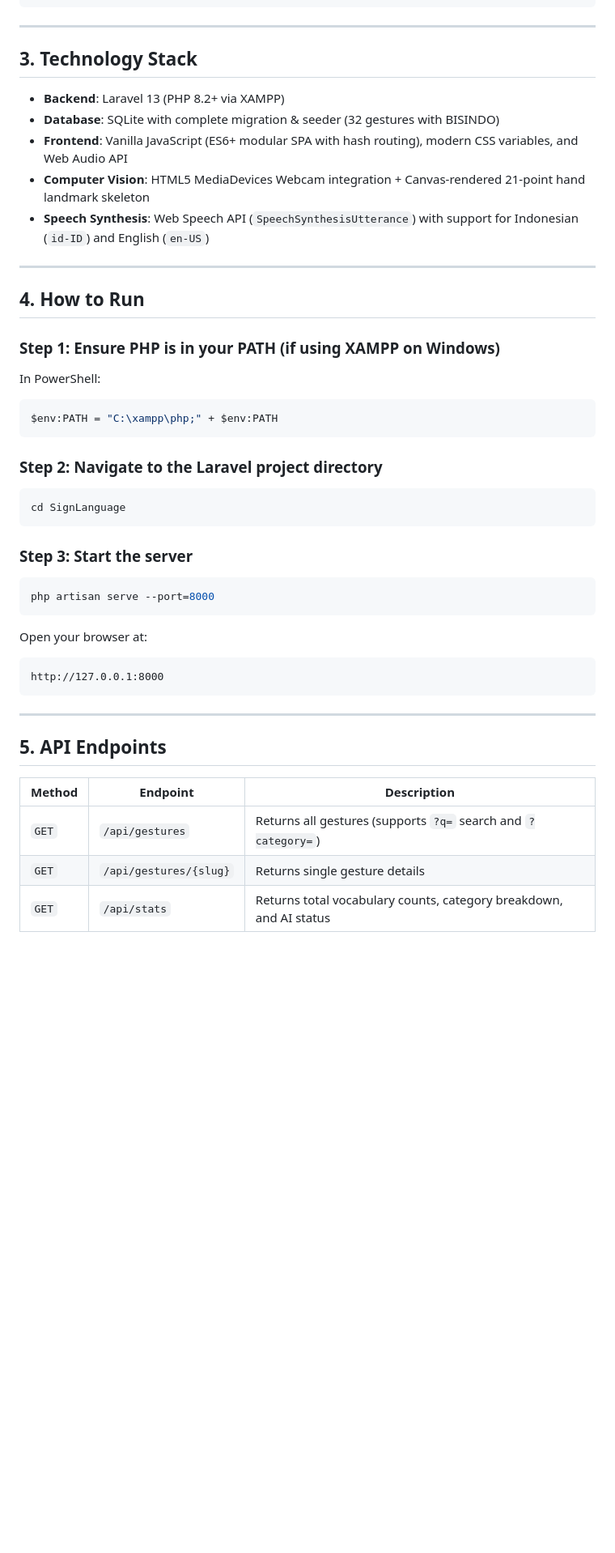
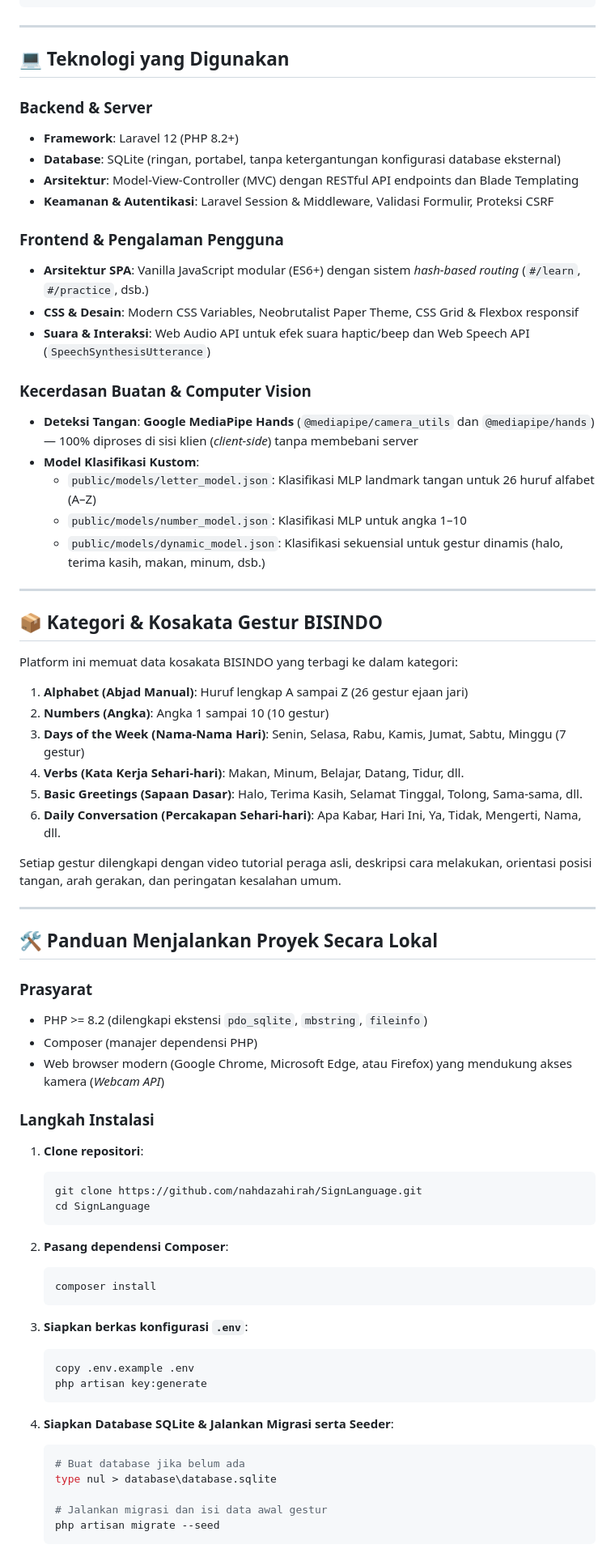
Before and after one commit to albertwujaya/SignLanguage, a Markdown page: README.md, the part around one of its changes. Shown at 81% size. Drawn GitHub-style; blank space fills up the shorter version.

````diff
--- a/README.md
+++ b/README.md
@@ -55,45 +79,74 @@ SIGN LANGUAGE
 
 ---
 
-## 3. Technology Stack
+## 💻 Teknologi yang Digunakan
 
-- **Backend**: Laravel 13 (PHP 8.2+ via XAMPP)
-- **Database**: SQLite with complete migration & seeder (32 gestures with BISINDO)
-- **Frontend**: Vanilla JavaScript (ES6+ modular SPA with hash routing), modern CSS variables, and Web Audio API
-- **Computer Vision**: HTML5 MediaDevices Webcam integration + Canvas-rendered 21-point hand landmark skeleton
-- **Speech Synthesis**: Web Speech API (`SpeechSynthesisUtterance`) with support for Indonesian (`id-ID`) and English (`en-US`)
+### Backend & Server
+* **Framework**: Laravel 12 (PHP 8.2+)
+* **Database**: SQLite (ringan, portabel, tanpa ketergantungan konfigurasi database eksternal)
+* **Arsitektur**: Model-View-Controller (MVC) dengan RESTful API endpoints dan Blade Templating
+* **Keamanan & Autentikasi**: Laravel Session & Middleware, Validasi Formulir, Proteksi CSRF
+
+### Frontend & Pengalaman Pengguna
+* **Arsitektur SPA**: Vanilla JavaScript modular (ES6+) dengan sistem *hash-based routing* (`#/learn`, `#/practice`, dsb.)
+* **CSS & Desain**: Modern CSS Variables, Neobrutalist Paper Theme, CSS Grid & Flexbox responsif
+* **Suara & Interaksi**: Web Audio API untuk efek suara haptic/beep dan Web Speech API (`SpeechSynthesisUtterance`)
+
+### Kecerdasan Buatan & Computer Vision
+* **Deteksi Tangan**: **Google MediaPipe Hands** (`@mediapipe/camera_utils` dan `@mediapipe/hands`) — 100% diproses di sisi klien (*client-side*) tanpa membebani server
+* **Model Klasifikasi Kustom**:
+  * `public/models/letter_model.json`: Klasifikasi MLP landmark tangan untuk 26 huruf alfabet (A–Z)
+  * `public/models/number_model.json`: Klasifikasi MLP untuk angka 1–10
+  * `public/models/dynamic_model.json`: Klasifikasi sekuensial untuk gestur dinamis (halo, terima kasih, makan, minum, dsb.)
 
 ---
 
-## 4. How to Run
+## 📦 Kategori & Kosakata Gestur BISINDO
 
-### Step 1: Ensure PHP is in your PATH (if using XAMPP on Windows)
-In PowerShell:
-```powershell
-$env:PATH = "C:\xampp\php;" + $env:PATH
-```
+Platform ini memuat data kosakata BISINDO yang terbagi ke dalam kategori:
+1. **Alphabet (Abjad Manual)**: Huruf lengkap A sampai Z (26 gestur ejaan jari)
+2. **Numbers (Angka)**: Angka 1 sampai 10 (10 gestur)
+3. **Days of the Week (Nama-Nama Hari)**: Senin, Selasa, Rabu, Kamis, Jumat, Sabtu, Minggu (7 gestur)
+4. **Verbs (Kata Kerja Sehari-hari)**: Makan, Minum, Belajar, Datang, Tidur, dll.
+5. **Basic Greetings (Sapaan Dasar)**: Halo, Terima Kasih, Selamat Tinggal, Tolong, Sama-sama, dll.
+6. **Daily Conversation (Percakapan Sehari-hari)**: Apa Kabar, Hari Ini, Ya, Tidak, Mengerti, Nama, dll.
 
-### Step 2: Navigate to the Laravel project directory
-```powershell
-cd SignLanguage
-```
-
-### Step 3: Start the server
-```powershell
-php artisan serve --port=8000
-```
-
-Open your browser at:
-```
-http://127.0.0.1:8000
-```
+Setiap gestur dilengkapi dengan video tutorial peraga asli, deskripsi cara melakukan, orientasi posisi tangan, arah gerakan, dan peringatan kesalahan umum.
 
 ---
 
-## 5. API Endpoints
+## 🛠️ Panduan Menjalankan Proyek Secara Lokal
 
-| Method | Endpoint | Description |
-|---|---|---|
-| `GET` | `/api/gestures` | Returns all gestures (supports `?q=` search and `?category=`) |
-| `GET` | `/api/gestures/{slug}` | Returns single gesture details |
-| `GET` | `/api/stats` | Returns total vocabulary counts, category breakdown, and AI status |
+### Prasyarat
+* PHP >= 8.2 (dilengkapi ekstensi `pdo_sqlite`, `mbstring`, `fileinfo`)
+* Composer (manajer dependensi PHP)
+* Web browser modern (Google Chrome, Microsoft Edge, atau Firefox) yang mendukung akses kamera (*Webcam API*)
+
+### Langkah Instalasi
+
+1. **Clone repositori**:
+   ```bash
+   git clone https://github.com/nahdazahirah/SignLanguage.git
+   cd SignLanguage
+   ```
+
+2. **Pasang dependensi Composer**:
+   ```bash
+   composer install
+   ```
+
+3. **Siapkan berkas konfigurasi `.env`**:
+   ```bash
+   copy .env.example .env
+   php artisan key:generate
+   ```
+
+4. **Siapkan Database SQLite & Jalankan Migrasi serta Seeder**:
+   ```bash
+   # Buat database jika belum ada
+   type nul > database\database.sqlite
+
+   # Jalankan migrasi dan isi data awal gestur
+   php artisan migrate --seed
+   ```
+
````
Also changed, not shown: other parts of README.md (+107 -49 lines).
